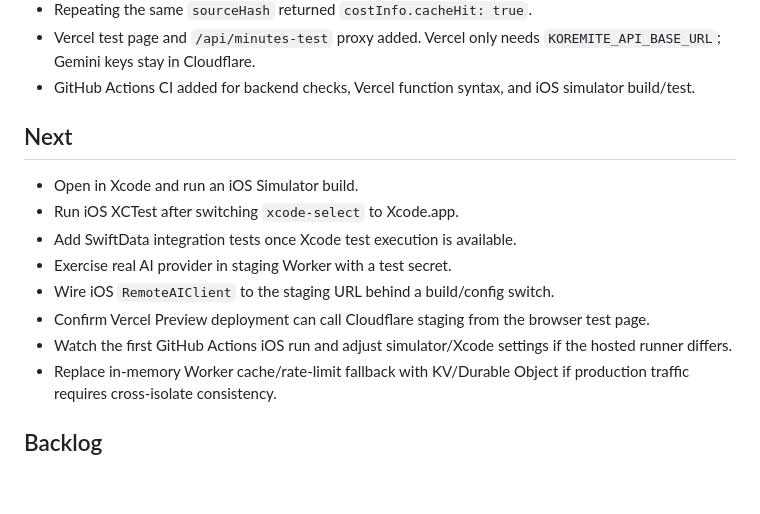
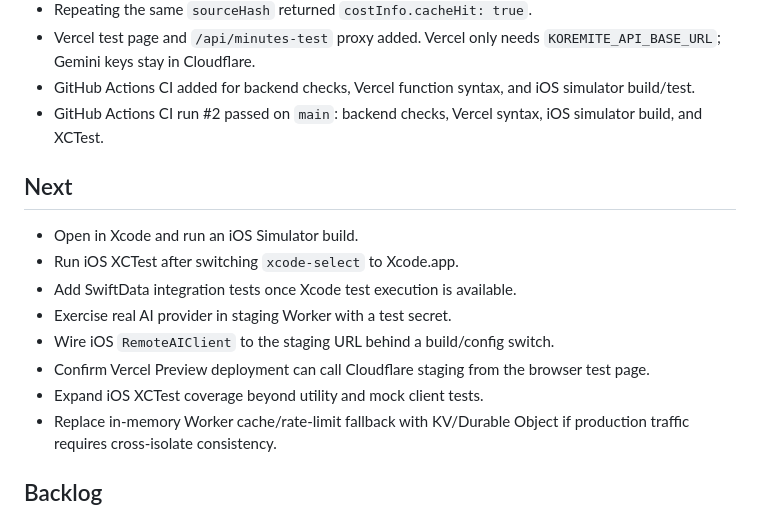
Before and after one commit to Ryoootak/koremite, a Markdown page: docs/TASKS.md, the part around the change. Drawn GitHub-style; blank space fills up the shorter version.

Commit message:
Record passing GitHub Actions CI

```diff
--- a/docs/TASKS.md
+++ b/docs/TASKS.md
@@ -26,6 +26,7 @@
 - Repeating the same `sourceHash` returned `costInfo.cacheHit: true`.
 - Vercel test page and `/api/minutes-test` proxy added. Vercel only needs `KOREMITE_API_BASE_URL`; Gemini keys stay in Cloudflare.
 - GitHub Actions CI added for backend checks, Vercel function syntax, and iOS simulator build/test.
+- GitHub Actions CI run #2 passed on `main`: backend checks, Vercel syntax, iOS simulator build, and XCTest.
 
 ## Next
 - Open in Xcode and run an iOS Simulator build.
@@ -34,7 +35,7 @@
 - Exercise real AI provider in staging Worker with a test secret.
 - Wire iOS `RemoteAIClient` to the staging URL behind a build/config switch.
 - Confirm Vercel Preview deployment can call Cloudflare staging from the browser test page.
-- Watch the first GitHub Actions iOS run and adjust simulator/Xcode settings if the hosted runner differs.
+- Expand iOS XCTest coverage beyond utility and mock client tests.
 - Replace in-memory Worker cache/rate-limit fallback with KV/Durable Object if production traffic requires cross-isolate consistency.
 
 ## Backlog
```
